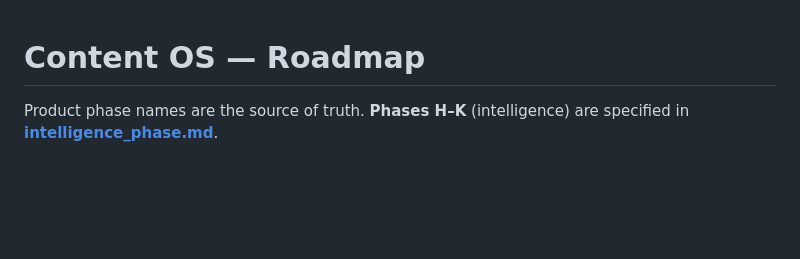
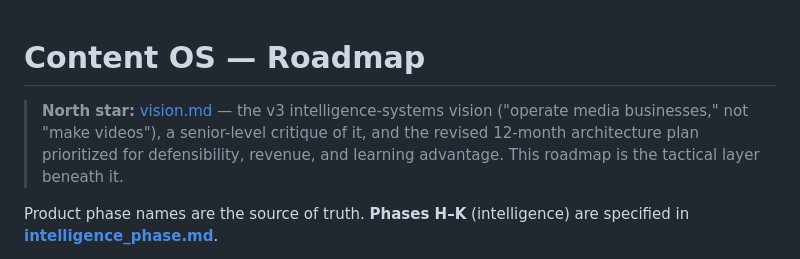
Before and after one commit to jmcdigmarketing-cpu/content_machine, a Markdown page: docs/roadmap.md, the part around the change. Rendered like a GitHub page; blank space fills up the shorter version.

```diff
--- a/docs/roadmap.md
+++ b/docs/roadmap.md
@@ -1,4 +1,9 @@
 # Content OS — Roadmap
+
+> **North star:** [vision.md](vision.md) — the v3 intelligence-systems vision
+> ("operate media businesses," not "make videos"), a senior-level critique of it,
+> and the revised 12-month architecture plan prioritized for defensibility,
+> revenue, and learning advantage. This roadmap is the tactical layer beneath it.
 
 Product phase names are the source of truth. **Phases H–K** (intelligence) are specified in **[intelligence_phase.md](intelligence_phase.md)**.
 
```
Also changed, not shown: docs/vision.md (added, +242 -0 lines).
